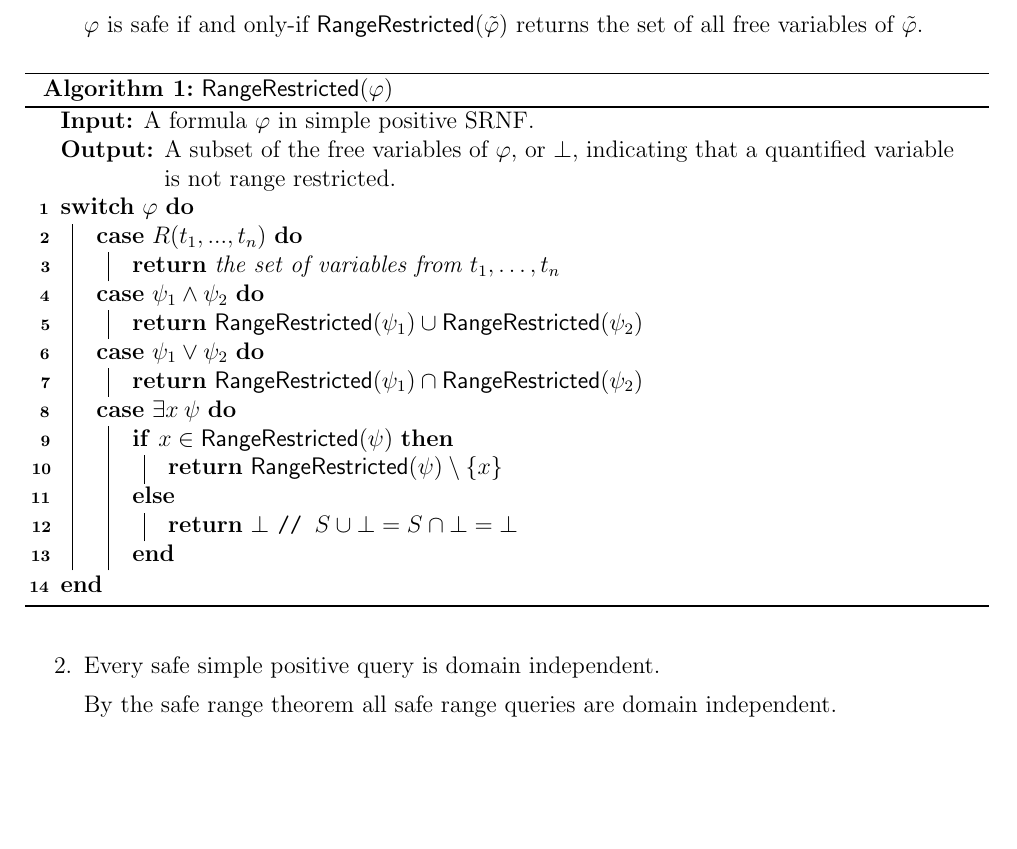
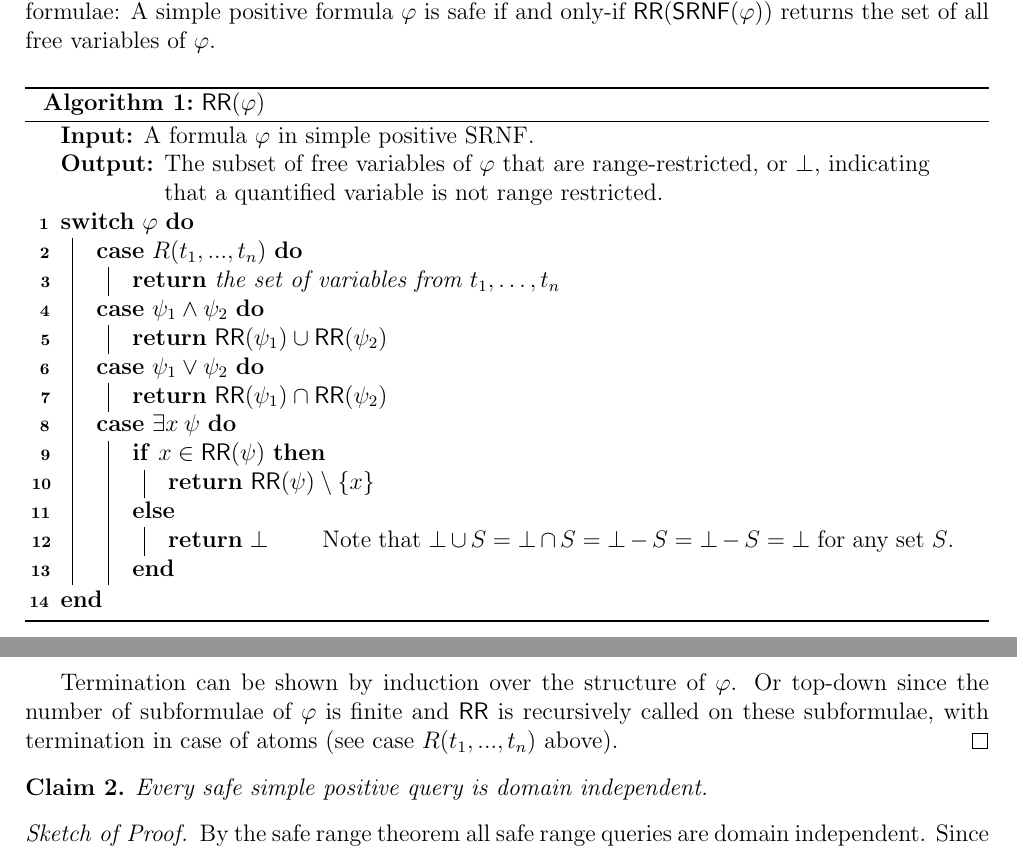
Before and after one commit to lorenzleutgeb/fdb, a LaTeX document (cw/2.tex): part of page 1 of 3 before the commit and two parts of pages 1 and 2 of 4 after it, the two joined at a grey line, cut so that both start at the same text, the shorter picture padded with empty space. Compiled offline with pdfLaTeX.

Commit message:
Progress in coursework 2

```diff
--- a/cw/2.tex
+++ b/cw/2.tex
@@ -9,13 +9,17 @@
 \usepackage{tikz}
 \usetikzlibrary{positioning}
 
+\bibliographystyle{abbrv}
+
 \usepackage[ruled,linesnumbered]{algorithm2e}
 
 \newtheorem{claim}{Claim}
 
 \newcommand{\cq}[1]{\ensuremath{\mathsf{CQ}_{#1}}}
 \newcommand{\query}[3]{\ensuremath{{#1}({#2})\:{:}{-}\:{#3}}}
-\newcommand{\rr}{\mathsf{RangeRestricted}}
+\newcommand{\rr}{\mathsf{RR}}
+\newcommand{\ranf}{\mathsf{RANF}}
+\newcommand{\srnf}{\mathsf{SRNF}}
 \renewcommand{\phi}{\varphi}
 
 \begin{document}
@@ -37,11 +43,11 @@ Anastassiya Pustozerova\\\texttt{anastassiya.pustozerova@stud-inf.unibz.it}
 
-Rename variables in $\phi$ apart (such that each variable $x$ is quantified at most once and has only free or only bound occurrences). This rewriting yields $\tilde{\phi}$ in simple and positive SRNF (same as SRNF, but without negation and without built-ins like equality). Renaming variables apart does not influence safety of the formula.
+We choose (a subset of) SRNF as our normal form, and re-use the algorithm given in \cite[Section 5.4, p.\ 83]{alice} to translate a simple positive formula to SRNF. We call it $\srnf$. Note that some rules of this algorithm will never be applicable to simple positive formulae: universal quantification, implication and negation are not included in the definition of simple positive formulae. This hints why we only need to consider a subset of SRNF, intuitively \emph{simple positive SRNF}. Also note that the rewrite rules preserve equivalence and therefore $\phi$ is safe if and only-if $\srnf(\phi)$ is safe.
 
-$\phi$ is safe if and only-if $\rr(\tilde{\phi})$ returns the set of all free variables of $\tilde{\phi}$.
+From here, we can use $\srnf$ and the algorithm below (adapted from \cite[Algorithm 5.4.3, p.\ 84]{alice} to decide safety of formulae in simple positive SRNF) to decide safety of simple positive formulae: A simple positive formula $\phi$ is safe if and only-if $\rr(\srnf(\phi))$ returns the set of all free variables of $\phi$.
 
 \begin{algorithm}
   \KwIn{A formula $\phi$ in simple positive SRNF.}
-  \KwOut{A subset of the free variables of $\phi$, or $\bot$, indicating that a quantified variable is not range restricted.}
+  \KwOut{The subset of free variables of $\phi$ that are range-restricted, or $\bot$, indicating that a quantified variable is not range restricted.}
   \Switch{$\phi$}{
   	\uCase{$R(t_1,...,t_n)$}{\Return{the set of variables from $t_1,\dots,t_n$}}
   	\uCase{$\psi_1 \land \psi_2$}{\Return{$\rr(\psi_1) \cup \rr(\psi_2)$}}
@@ -51,16 +57,19 @@ $\phi$ is safe if and only-if $\rr(\tilde{\phi})$ returns the set of all free va
   			\Return{$\rr(\psi) \setminus \{x\}$}
   		}
   		\Else{
-  			\Return{$\bot$ \tcp{$S \cup \bot = S \cap \bot = \bot$}}
+  			\Return{$\bot$ ~ ~ ~ \textnormal{Note that $\bot \cup S = \bot \cap S = \bot - S = \bot - S = \bot$ for any set $S$.}}
   		}
   	}
   }
   \caption{$\rr(\phi)$}
 \end{algorithm}
 
-\item Every safe simple positive query is domain independent.
+Termination can be shown by induction over the structure of $\phi$. Or top-down since the number of subformulae of $\phi$ is finite and $\rr$ is recursively called on these subformulae, with termination in case of atoms (see case $R(t_1,...,t_n)$ above).
+\end{proof}
 
-By the safe range theorem all safe range queries are domain independent.
-\end{enumerate}
+\begin{claim}
+Every safe simple positive query is domain independent.
+\end{claim}
 
-\subsection*{2. Unions of Conjunctive Queries}
+\begin{proof}[Sketch of Proof]
+By the safe range theorem all safe range queries are domain independent. Since we consider positive simple SRNF in the above Sketch of Proof it is applicable here. However, we elaborate by specifying an algorithm that translates a formula in simple positive SRNF into simple positive RANF (a subset of relational algebra normal form, RANF). In a further step we show that these formulae can be translated into corresponding relational algebra expressions for which safety is known.
```
Also changed, not shown: cw/2.tex (28 more changed lines).
